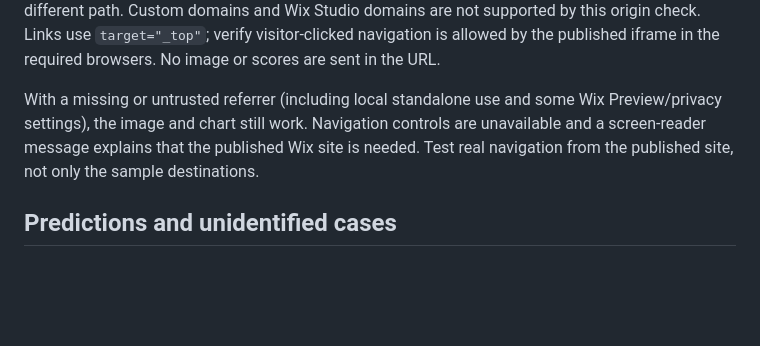
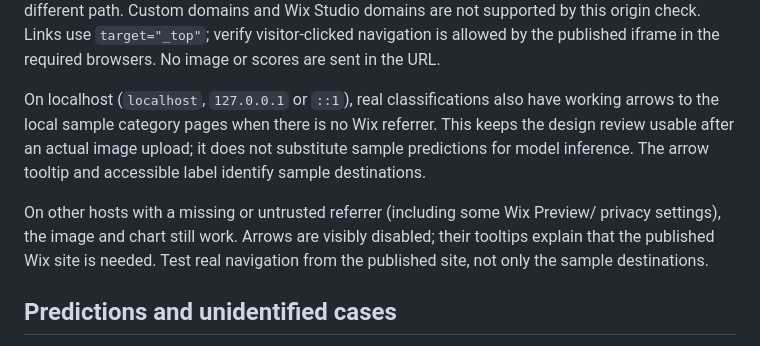
Before and after one commit to linus-bucket-apps/fingerprint-web-app-widget, a Markdown page: README.md, the part around the change. GitHub-like rendering; blank space fills up the shorter version.

Commit message:
fix: show working category arrows for localhost inference

```diff
--- a/README.md
+++ b/README.md
@@ -65,10 +65,16 @@ Custom domains and Wix Studio domains are not supported by this origin check.
 Links use `target="_top"`; verify visitor-clicked navigation is allowed by the
 published iframe in the required browsers. No image or scores are sent in the URL.
 
-With a missing or untrusted referrer (including local standalone use and some Wix
-Preview/privacy settings), the image and chart still work. Navigation controls are
-unavailable and a screen-reader message explains that the published Wix site is needed. Test
-real navigation from the published site, not only the sample destinations.
+On localhost (`localhost`, `127.0.0.1` or `::1`), real classifications also have
+working arrows to the local sample category pages when there is no Wix referrer.
+This keeps the design review usable after an actual image upload; it does not
+substitute sample predictions for model inference. The arrow tooltip and accessible
+label identify sample destinations.
+
+On other hosts with a missing or untrusted referrer (including some Wix Preview/
+privacy settings), the image and chart still work. Arrows are visibly disabled;
+their tooltips explain that the published Wix site is needed. Test real navigation
+from the published site, not only the sample destinations.
 
 ## Predictions and unidentified cases
 
```
Also changed, not shown: preview/REVIEW.md (+8 -0 lines), preview/screenshots/local-inference.jpg (added), 3 other files.
